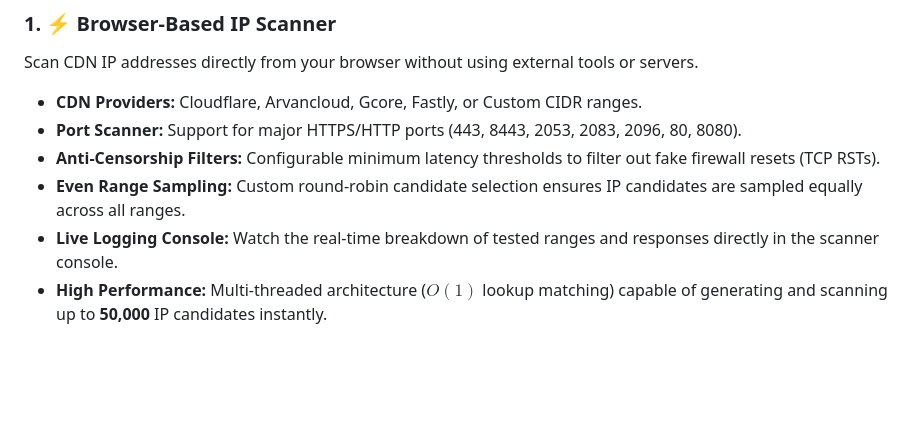
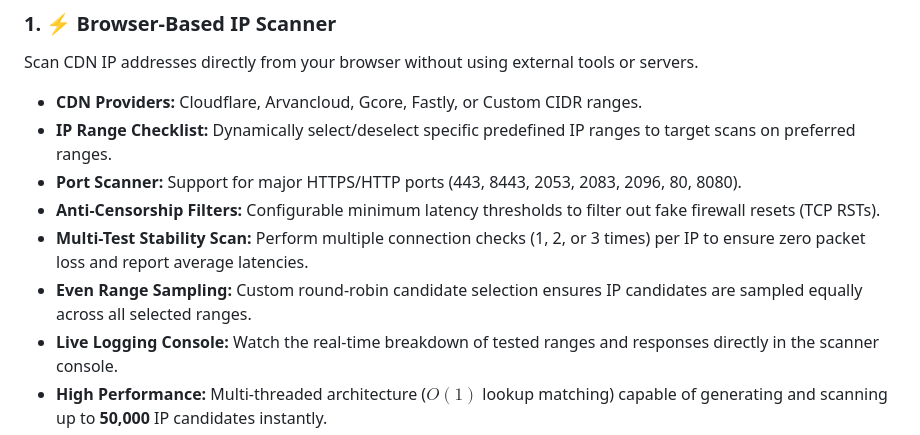
Before and after one commit to CodeFlowPrime/IP-toolkit, a Markdown page: README.md, the part around the change. Drawn GitHub-style; blank space fills up the shorter version.

Commit message:
docs: document multi-test stability scan and range selection features

```diff
--- a/README.md
+++ b/README.md
@@ -21,9 +21,11 @@ A premium, fully client-side, browser-based clean IP scanner and bulk configurat
 ### 1. ⚡ Browser-Based IP Scanner
 Scan CDN IP addresses directly from your browser without using external tools or servers.
 - **CDN Providers:** Cloudflare, Arvancloud, Gcore, Fastly, or Custom CIDR ranges.
+- **IP Range Checklist:** Dynamically select/deselect specific predefined IP ranges to target scans on preferred ranges.
 - **Port Scanner:** Support for major HTTPS/HTTP ports (443, 8443, 2053, 2083, 2096, 80, 8080).
 - **Anti-Censorship Filters:** Configurable minimum latency thresholds to filter out fake firewall resets (TCP RSTs).
-- **Even Range Sampling:** Custom round-robin candidate selection ensures IP candidates are sampled equally across all ranges.
+- **Multi-Test Stability Scan:** Perform multiple connection checks (1, 2, or 3 times) per IP to ensure zero packet loss and report average latencies.
+- **Even Range Sampling:** Custom round-robin candidate selection ensures IP candidates are sampled equally across all selected ranges.
 - **Live Logging Console:** Watch the real-time breakdown of tested ranges and responses directly in the scanner console.
 - **High Performance:** Multi-threaded architecture ($O(1)$ lookup matching) capable of generating and scanning up to **50,000** IP candidates instantly.
 - **Live Metrics:** Real-time progress bar, latency display, and sortable results.
```
Also changed, not shown: README.fa.md (+3 -1 lines).
